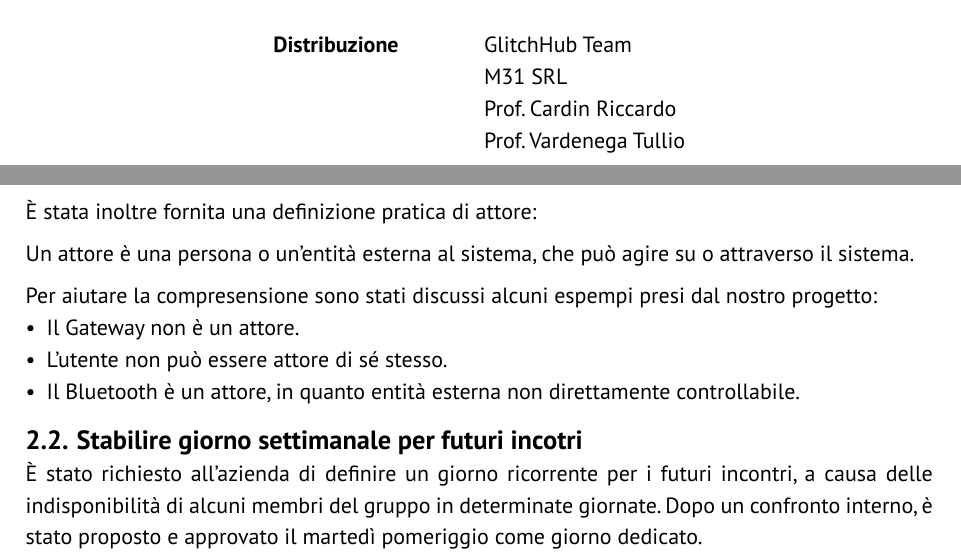
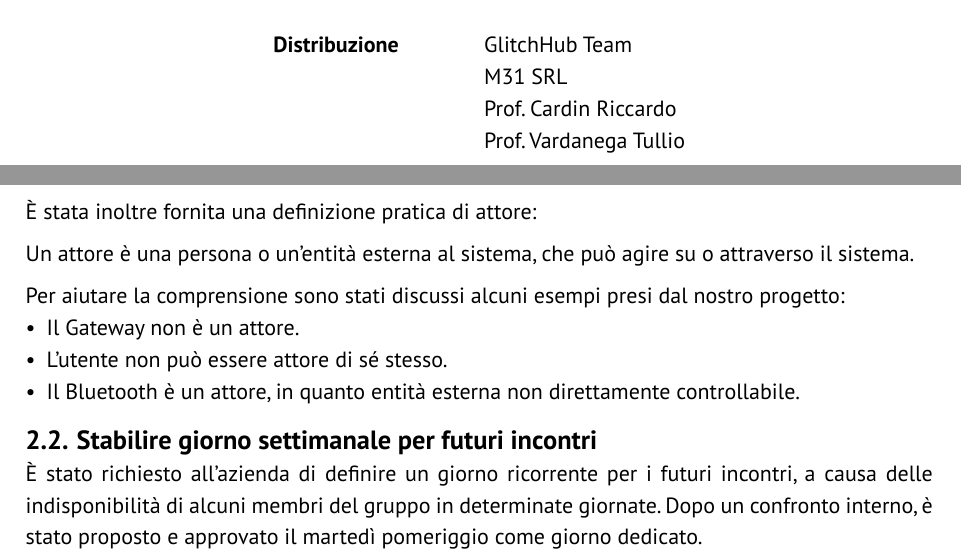
Before and after one commit to GlitchHub-Team/GlitchHub-Team.github.io, a Typst document (src/RTB/VerbaliEsterni/2025-11-25.typ): two parts of pages 1 and 4 of 6, joined at a grey line, cut so that both start at the same text. Compiled offline with Typst 0.15.

Commit message:
piccoli fix

```diff
--- a/src/RTB/VerbaliEsterni/2025-11-25.typ
+++ b/src/RTB/VerbaliEsterni/2025-11-25.typ
@@ -15,10 +15,10 @@
     "Riccardo Graziani",
     "Siria Salvalaio",
   ),
-  distribuzione: ("GlitchHub Team", "M31 SRL","Prof. Cardin Riccardo", "Prof. Vardenega Tullio"),
+  distribuzione: ("GlitchHub Team", "M31 SRL", "Prof. Cardin Riccardo", "Prof. Vardanega Tullio"),
   odg: (
     "Discussione sui casi d'uso",
-    "Stabilire giorno settimanale per futuri incotri",
+    "Stabilire giorno settimanale per futuri incontri",
   ),
   htmlId: "RTB-VerbaliEsterni",
   verificatore-interno: "Siria Salvalaio",
@@ -54,19 +54,19 @@ I casi d’uso hanno il compito di rendere quantificabili gli User Need.
 
 Trattamento dei casi d’uso per requisiti non funzionali / sicurezza
 È stato chiarito che:
-	-	Un caso d’uso è tale solo se coinvolge un attore.
-	-	I requisiti non funzionali non vengono modellati tramite casi d’uso, bensì descritti attraverso specifiche, che definiscono come il software deve essere implementato per soddisfare i requisiti.
+- Un caso d’uso è tale solo se coinvolge un attore.
+- I requisiti non funzionali non vengono modellati tramite casi d’uso, bensì descritti attraverso specifiche, che definiscono come il software deve essere implementato per soddisfare i requisiti.
 
 È stata inoltre fornita una definizione pratica di attore:
 
 Un attore è una persona o un’entità esterna al sistema, che può agire su o attraverso il sistema.\
 
-Per aiutare la compresensione sono stati discussi alcuni espempi presi dal nostro progetto:
-	-	Il Gateway non è un attore.
-	-	L’utente non può essere attore di sé stesso.
-	-	Il Bluetooth è un attore, in quanto entità esterna non direttamente controllabile.
+Per aiutare la comprensione sono stati discussi alcuni esempi presi dal nostro progetto:
+- Il Gateway non è un attore.
+- L’utente non può essere attore di sé stesso.
+- Il Bluetooth è un attore, in quanto entità esterna non direttamente controllabile.
 
-== Stabilire giorno settimanale per futuri incotri
+== Stabilire giorno settimanale per futuri incontri
 
 È stato richiesto all’azienda di definire un giorno ricorrente per i futuri incontri, a causa delle indisponibilità di alcuni membri del gruppo in determinate giornate. Dopo un confronto interno, è stato proposto e approvato il martedì pomeriggio come giorno dedicato.\
 Giorni e orari potranno comunque essere variati, purché comunicati con adeguato anticipo tramite email.\
```
Also changed, not shown: src/RTB/VerbaliEsterni/2025-11-13.typ (+9 -3 lines).
